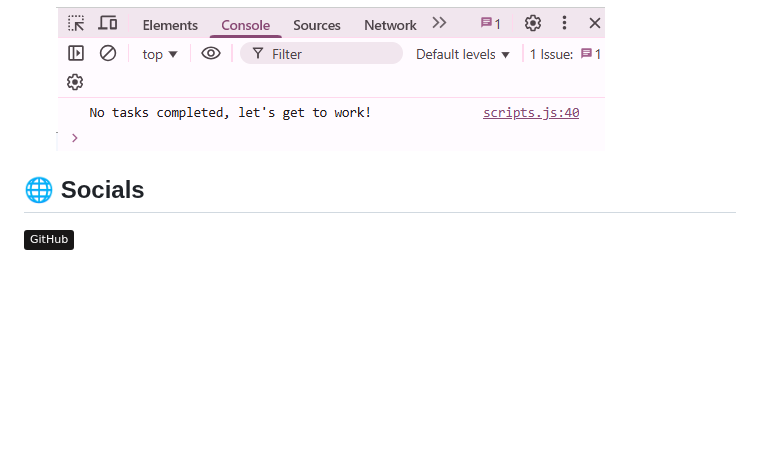
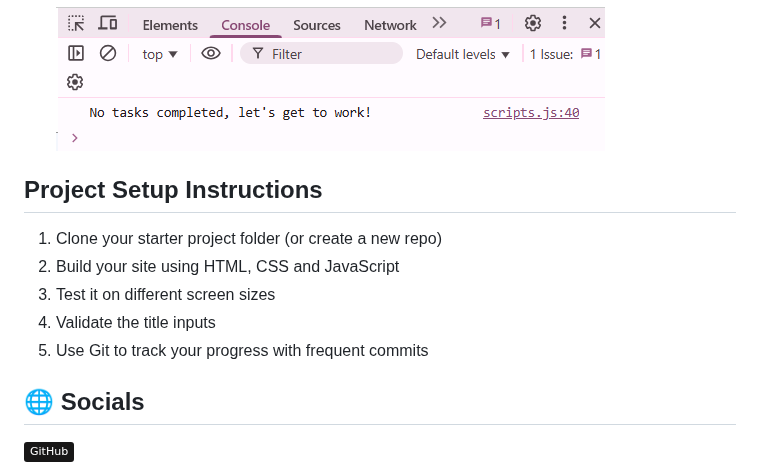
Before and after one commit to RainDrops88/EMMMAT25501_PTO2505_A_Emmanuel_Mathonsi_JSL02, a Markdown page: README.md, the part around the change. Drawn GitHub-style; badges without logos; blank space fills up the shorter version.

Commit message:
adding project setup

```diff
--- a/README.md
+++ b/README.md
@@ -54,6 +54,14 @@ A functional task entry system that ensures accurate data collection, validation
 
   ![status](./explainer-images/no%20completed%20tasks%20log.png)
 
+## Project Setup Instructions
+
+  1. Clone your starter project folder (or create a new repo)
+  2. Build your site using HTML, CSS and JavaScript
+  3. Test it on different screen sizes
+  4. Validate the title inputs
+  4. Use Git to track your progress with frequent commits
+
 ## 🌐 Socials
 
 [![GitHub](https://img.shields.io/badge/-GitHub-181717?style=flat&logo=github&logoColor=white)](https://github.com/RainDrops88)
```
